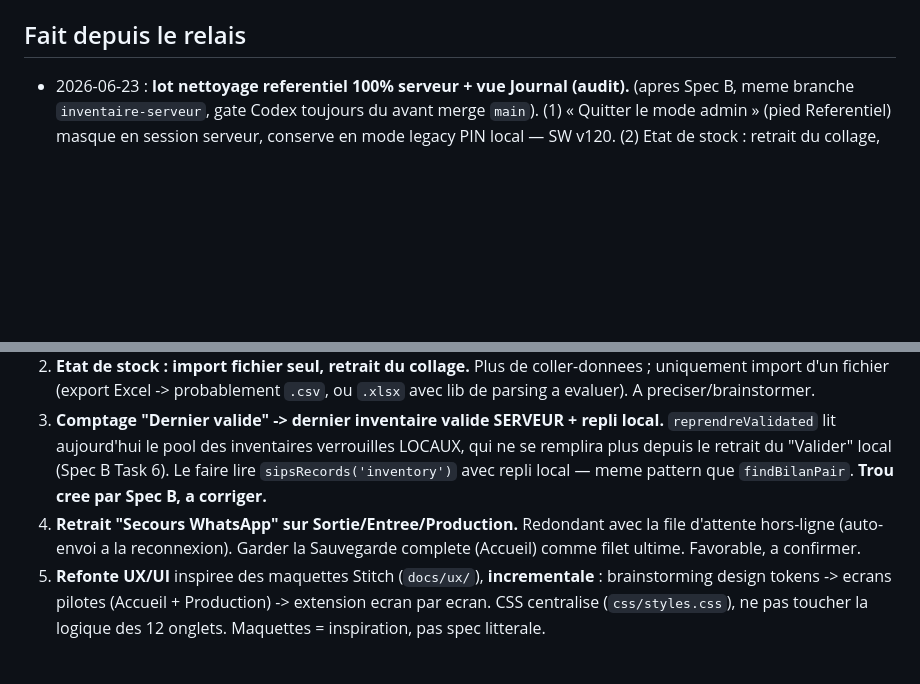
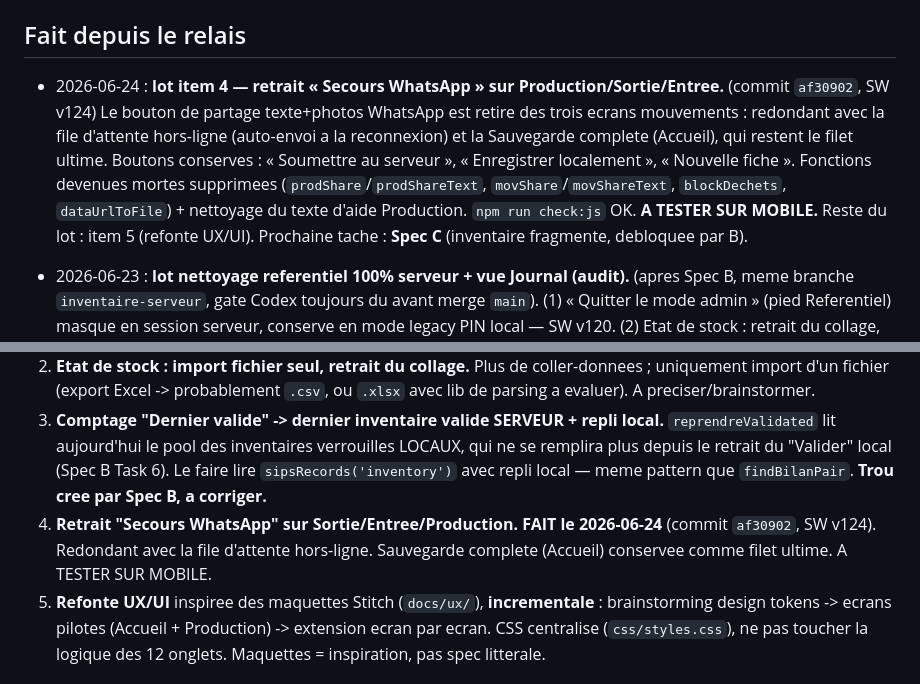
Before and after one commit to RAYANPEACE/PRODUCTION-SIPS, a Markdown page: docs/SIPS_LOCAL_SERVER_HANDOFF.md, 2 parts joined by grey strips. Rendered like a GitHub page; blank space fills up the shorter version.

Commit message:
docs: relais - lot item 4 (retrait Secours WhatsApp) fait
Co-Authored-By: Claude Opus 4.8 <noreply@anthropic.com>

```diff
--- a/docs/SIPS_LOCAL_SERVER_HANDOFF.md
+++ b/docs/SIPS_LOCAL_SERVER_HANDOFF.md
@@ -142,6 +142,7 @@ Statut actuel : **les 5 bugs ont ete corriges** le 2026-06-20. Validation syntax
 
 ## Fait depuis le relais
 
+- 2026-06-24 : **lot item 4 — retrait « Secours WhatsApp » sur Production/Sortie/Entree.** (commit `af30902`, SW v124) Le bouton de partage texte+photos WhatsApp est retire des trois ecrans mouvements : redondant avec la file d'attente hors-ligne (auto-envoi a la reconnexion) et la Sauvegarde complete (Accueil), qui restent le filet ultime. Boutons conserves : « Soumettre au serveur », « Enregistrer localement », « Nouvelle fiche ». Fonctions devenues mortes supprimees (`prodShare`/`prodShareText`, `movShare`/`movShareText`, `blockDechets`, `dataUrlToFile`) + nettoyage du texte d'aide Production. `npm run check:js` OK. **A TESTER SUR MOBILE.** Reste du lot : item 5 (refonte UX/UI). Prochaine tache : **Spec C** (inventaire fragmente, debloquee par B).
 - 2026-06-23 : **lot nettoyage referentiel 100% serveur + vue Journal (audit).** (apres Spec B, meme branche `inventaire-serveur`, gate Codex toujours du avant merge `main`). (1) « Quitter le mode admin » (pied Referentiel) masque en session serveur, conserve en mode legacy PIN local — SW v120. (2) Etat de stock : retrait du collage, import fichier Excel `.xlsx` seul ; (3) Comptage « Dernier valide » lit desormais le dernier inventaire valide SERVEUR + repli local (meme logique que `findBilanPair`) — SW v121. (4) retrait du bouton « Recharger l exemple de test » (seul bouton de donnees de demo ; SEED_* gardes comme defaut d init) — SW v122. (5) **Vue Journal (audit)** dans l onglet Serveur : lecture de `GET /api/audit` (qui a cree/valide/rejete/annule quoi, quand, motif), filtre par categorie, **suppression CIBLEE** par entree (bouton Suppr.) OU par periode (`beforeDate`, jusqu au jour inclus) avec confirmation + mot de passe ; **jamais de purge globale** (sans critere -> 400) ; la suppression est elle-meme journalisee (`audit.pruned`). Route serveur `POST /api/audit/delete` (admin), `GET /api/audit?limit` renvoie `total`. Test `[B4]` (4 checks). SW v123. `test:server` = **35/35**. **A TESTER SUR MOBILE.** Voir feuille de route lot UI dans « Prochaines taches » + `docs/ux/README.md` (maquettes Stitch). Reste a faire du lot : retrait « Secours WhatsApp » mouvements (item 4), refonte UX/UI (item 5).
 
 - 2026-06-23 : **Spec B — inventaire comparer-avant-valider implementee.** Serveur : `reject` accepte `recountRequested` + lecture proprietaire des inventaires rejetes (un auteur voit ses propres soumissions rejetees, pas celles des autres), tests `[B1]`/`[B2]`/`[B3]` ajoutes. Client : `buildBilanFrom` (Bilan depuis un snapshot serveur), `findBilanPair` serveur + repli local (si pas de serveur, le Bilan courant utilise l'archive locale), Bilan de revue depuis l'onglet Serveur avec boutons Valider / Demander recomptage, retrait du bouton Valider local + export/import fichier d'un inventaire unique, section « A recompter » pre-remplie avec `recountOf` (comptages d'origine conserves, jamais de zero). Cache SW bumpe a **v118**. `test:server` = **31/31**. **A TESTER SUR MOBILE** : flux complet soumettre -> comparer (Bilan de revue) -> demander recomptage -> reprendre pre-rempli -> re-soumettre -> valider -> Bilan courant prend la base serveur. Surface sensible (donnees/flux serveur) : gate cross-model Codex conseillee avant merge `main`, voir memoire [[project_sips-pending-reviews]].
@@ -345,7 +346,7 @@ Decide avec l'utilisateur (Rayan) le 2026-06-23, a faire APRES la review cross-m
 1. **Retirer "Quitter le mode admin"** (pied onglet Referentiel) quand une session serveur existe. **FAIT le 2026-06-23** (SW v120) : bouton masque si `SESSION` (redondant avec la pastille "Deconnexion" en haut a droite), conserve en mode legacy PIN local (sinon on bloque un admin local).
 2. **Etat de stock : import fichier seul, retrait du collage.** Plus de coller-donnees ; uniquement import d'un fichier (export Excel -> probablement `.csv`, ou `.xlsx` avec lib de parsing a evaluer). A preciser/brainstormer.
 3. **Comptage "Dernier valide" -> dernier inventaire valide SERVEUR + repli local.** `reprendreValidated` lit aujourd'hui le pool des inventaires verrouilles LOCAUX, qui ne se remplira plus depuis le retrait du "Valider" local (Spec B Task 6). Le faire lire `sipsRecords('inventory')` avec repli local — meme pattern que `findBilanPair`. **Trou cree par Spec B, a corriger.**
-4. **Retrait "Secours WhatsApp" sur Sortie/Entree/Production.** Redondant avec la file d'attente hors-ligne (auto-envoi a la reconnexion). Garder la Sauvegarde complete (Accueil) comme filet ultime. Favorable, a confirmer.
+4. **Retrait "Secours WhatsApp" sur Sortie/Entree/Production.** **FAIT le 2026-06-24** (commit `af30902`, SW v124). Redondant avec la file d'attente hors-ligne. Sauvegarde complete (Accueil) conservee comme filet ultime. A TESTER SUR MOBILE.
 5. **Refonte UX/UI** inspiree des maquettes Stitch (`docs/ux/`), **incrementale** : brainstorming design tokens -> ecrans pilotes (Accueil + Production) -> extension ecran par ecran. CSS centralise (`css/styles.css`), ne pas toucher la logique des 12 onglets. Maquettes = inspiration, pas spec litterale.
 
 ### Vue detail des soumissions avant validation - fait
```
